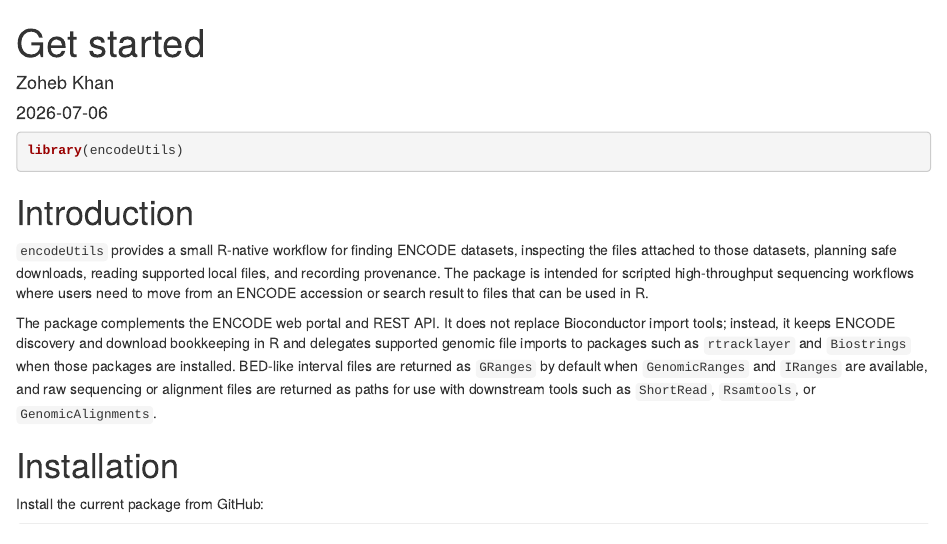
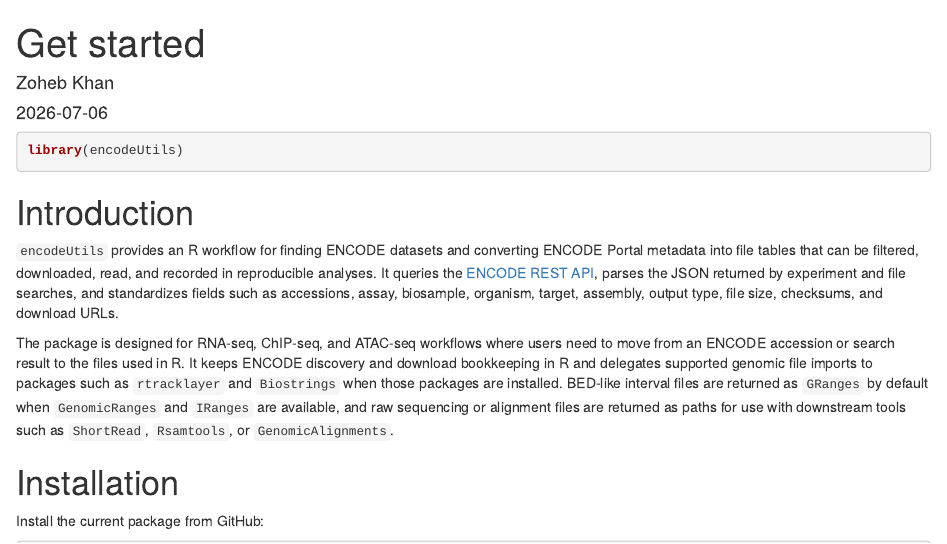
Before and after one commit to ZohebKhan1/encodeUtils, an R Markdown document (vignettes/get-started.Rmd): the page in a window 1100 px wide, from its top. Rendered offline with R 4.5, knitr and Pandoc, with nearby package versions; drawn as R Markdown's standard HTML page in place of the format the file asks for.

Commit message:
improve package description

```diff
--- a/vignettes/get-started.Rmd
+++ b/vignettes/get-started.Rmd
@@ -25,16 +25,19 @@ library(encodeUtils)
 
 # Introduction
 
-`encodeUtils` provides a small R-native workflow for finding ENCODE datasets,
-inspecting the files attached to those datasets, planning safe downloads,
-reading supported local files, and recording provenance. The package is intended
-for scripted high-throughput sequencing workflows where users need to move from
-an ENCODE accession or search result to files that can be used in R.
+`encodeUtils` provides an R workflow for finding ENCODE datasets and converting
+ENCODE Portal metadata into file tables that can be filtered, downloaded, read,
+and recorded in reproducible analyses. It queries the
+[ENCODE REST API](https://www.encodeproject.org/help/rest-api/), parses the JSON
+returned by experiment and file searches, and standardizes fields such as
+accessions, assay, biosample, organism, target, assembly, output type, file
+size, checksums, and download URLs.
 
-The package complements the ENCODE web portal and REST API. It does not replace
-Bioconductor import tools; instead, it keeps ENCODE discovery and download
-bookkeeping in R and delegates supported genomic file imports to packages such
-as `rtracklayer` and `Biostrings` when those packages are installed. BED-like
+The package is designed for RNA-seq, ChIP-seq, and ATAC-seq workflows where
+users need to move from an ENCODE accession or search result to the files used
+in R. It keeps ENCODE discovery and download bookkeeping in R and delegates
+supported genomic file imports to packages such as `rtracklayer` and
+`Biostrings` when those packages are installed. BED-like
 interval files are returned as `GRanges` by default when `GenomicRanges` and
 `IRanges` are available, and raw sequencing or alignment files are returned as
 paths for use with downstream tools such as `ShortRead`, `Rsamtools`, or
```
Also changed, not shown: R/package.R (+9 -9 lines), README.md, 2 other files.
